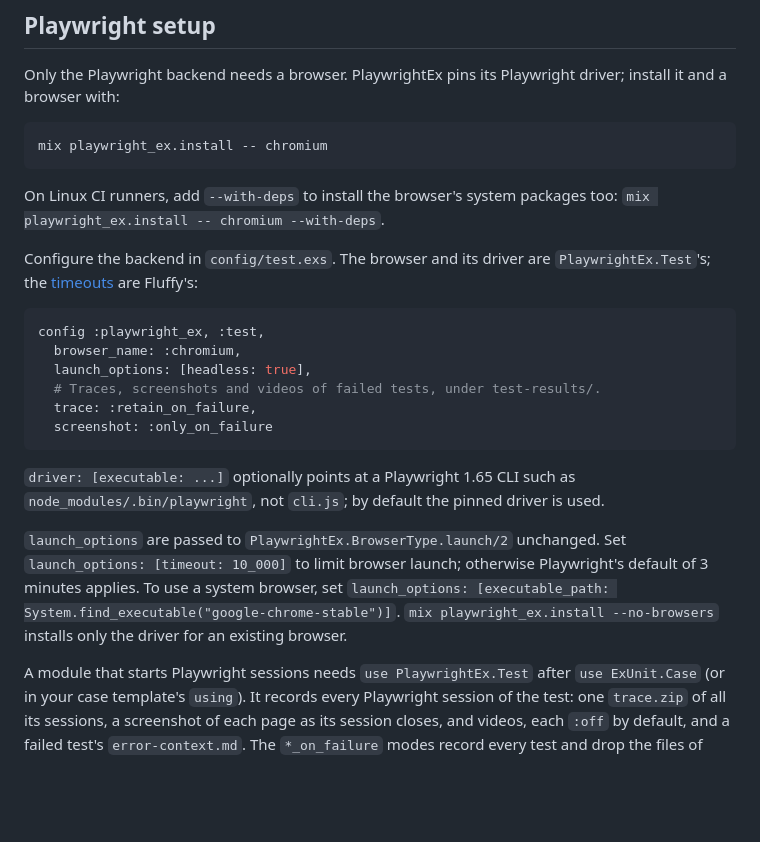
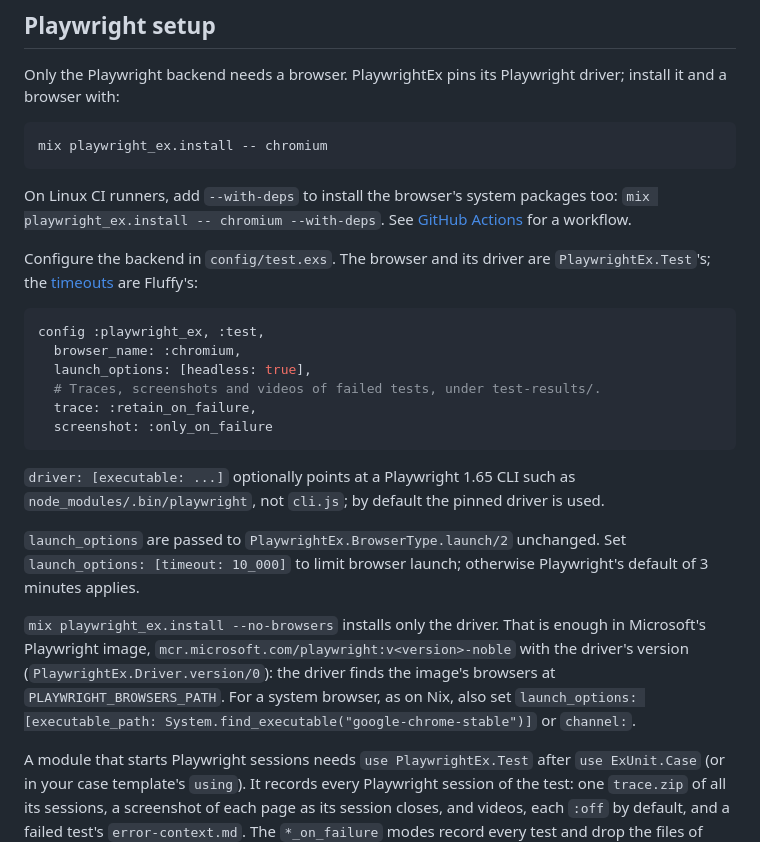
Before and after one commit to ftes/fluffy, a Markdown page: docs/installation.md, the part around the change. Rendered like a GitHub page; blank space fills up the shorter version.

Commit message:
Docs: Playwright's image needs only --no-browsers; link PlaywrightEx's CI guide

````diff
--- a/docs/installation.md
+++ b/docs/installation.md
@@ -119,7 +119,8 @@ mix playwright_ex.install -- chromium
 ```
 
 On Linux CI runners, add `--with-deps` to install the browser's system packages too:
-`mix playwright_ex.install -- chromium --with-deps`.
+`mix playwright_ex.install -- chromium --with-deps`. See
+[GitHub Actions](`e:playwright_ex:debugging-and-ci.md#github-actions`) for a workflow.
 
 Configure the backend in `config/test.exs`. The browser and its driver are
 `PlaywrightEx.Test`'s; the [timeouts](#timeouts) are Fluffy's:
@@ -138,9 +139,14 @@ config :playwright_ex, :test,
 
 `launch_options` are passed to `PlaywrightEx.BrowserType.launch/2` unchanged. Set
 `launch_options: [timeout: 10_000]` to limit browser launch; otherwise Playwright's
-default of 3 minutes applies. To use a system browser, set
-`launch_options: [executable_path: System.find_executable("google-chrome-stable")]`.
-`mix playwright_ex.install --no-browsers` installs only the driver for an existing browser.
+default of 3 minutes applies.
+
+`mix playwright_ex.install --no-browsers` installs only the driver. That is enough in
+Microsoft's Playwright image, `mcr.microsoft.com/playwright:v<version>-noble` with the
+driver's version (`PlaywrightEx.Driver.version/0`): the driver finds the image's browsers at
+`PLAYWRIGHT_BROWSERS_PATH`. For a system browser, as on Nix, also set
+`launch_options: [executable_path: System.find_executable("google-chrome-stable")]` or
+`channel:`.
 
 A module that starts Playwright sessions needs `use PlaywrightEx.Test` after
 `use ExUnit.Case` (or in your case template's `using`). It records every Playwright
````
Also changed, not shown: docs/upgrading.md (+5 -3 lines), usage-rules.md (+1 -1 lines).
